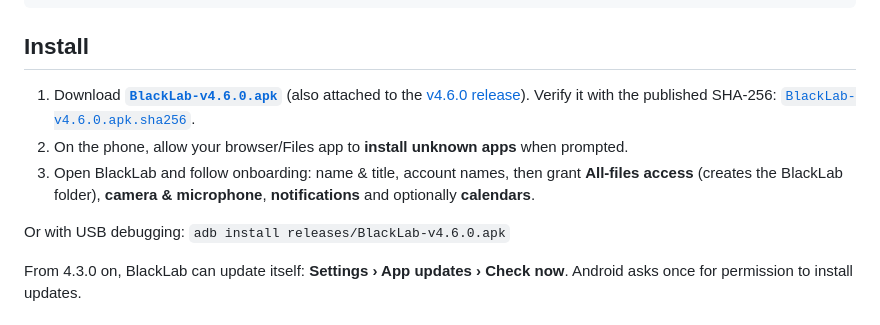
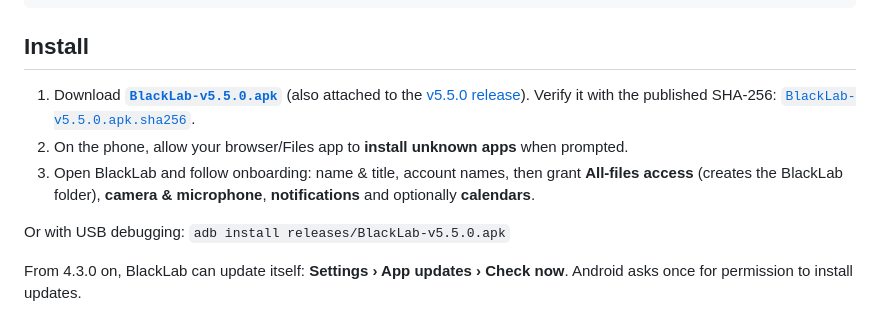
Before and after one commit to paulmmoore3416/BlackLab, a Markdown page: README.md, the part around the change. Drawn GitHub-style.

Commit message:
docs: point README install steps at v5.5.0
Co-Authored-By: Claude Opus 5.5 <noreply@anthropic.com>
Claude-Session: https://claude.ai/code/session_016NSQmrAtoLmSgs7QTwbYh2

```diff
--- a/README.md
+++ b/README.md
@@ -230,13 +230,13 @@ Internal storage/BlackLab/
 
 ## Install
 
-1. Download **[`BlackLab-v4.6.0.apk`](releases/BlackLab-v4.6.0.apk)** (also attached to the [v4.6.0 release](https://github.com/paulmmoore3416/BlackLab/releases/tag/v4.6.0)).
-   Verify it with the published SHA-256: [`BlackLab-v4.6.0.apk.sha256`](releases/BlackLab-v4.6.0.apk.sha256).
+1. Download **[`BlackLab-v5.5.0.apk`](releases/BlackLab-v5.5.0.apk)** (also attached to the [v5.5.0 release](https://github.com/paulmmoore3416/BlackLab/releases/tag/v5.5.0)).
+   Verify it with the published SHA-256: [`BlackLab-v5.5.0.apk.sha256`](releases/BlackLab-v5.5.0.apk.sha256).
 2. On the phone, allow your browser/Files app to **install unknown apps** when prompted.
 3. Open BlackLab and follow onboarding: name & title, account names, then grant
    **All-files access** (creates the BlackLab folder), **camera & microphone**, **notifications** and optionally **calendars**.
 
-Or with USB debugging: `adb install releases/BlackLab-v4.6.0.apk`
+Or with USB debugging: `adb install releases/BlackLab-v5.5.0.apk`
 
 From 4.3.0 on, BlackLab can update itself: **Settings › App updates › Check now**. Android asks once for permission to install updates.
 
```
